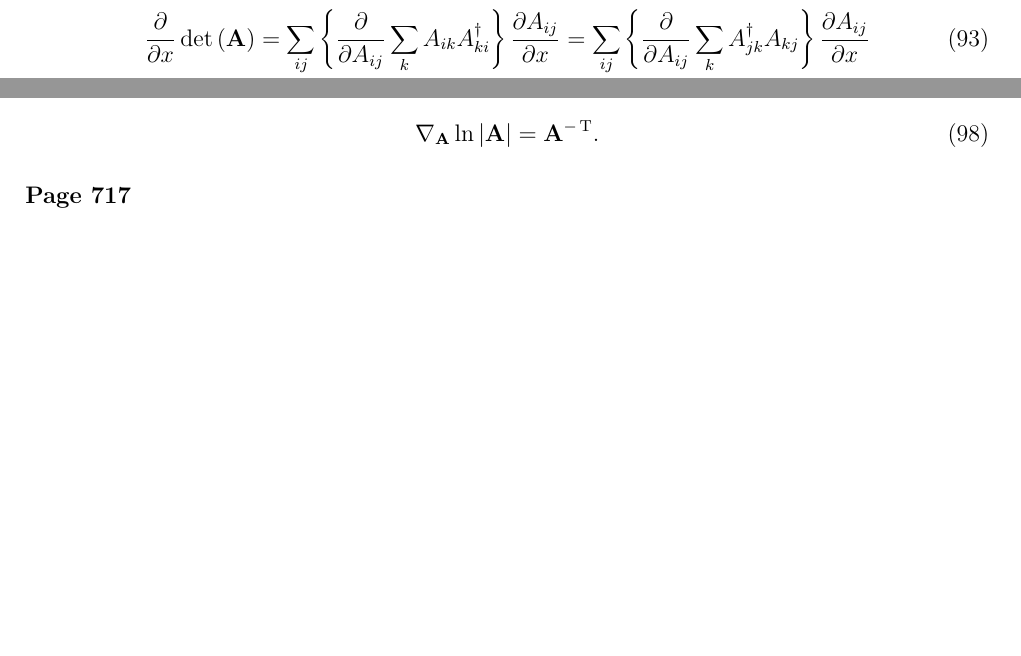
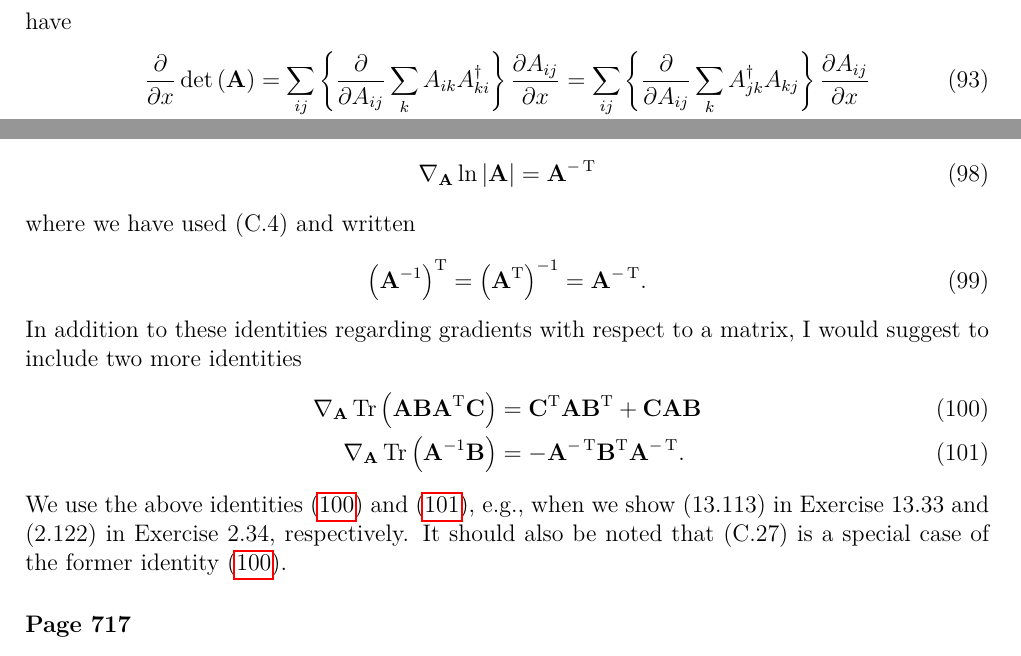
Before and after one commit to yousuketakada/prml_errata, a LaTeX document (prml_errata.tex): two parts of page 18 of 18 before the commit and two parts of page 18 of 19 after it, joined at a grey line, cut at the place of the change, the shorter picture padded with empty space. Compiled offline with pdfLaTeX.

Commit message:
Add comments to erratum for equations (C.24) through (C.28)

```diff
--- a/prml_errata.tex
+++ b/prml_errata.tex
@@ -1327,8 +1327,31 @@ read $\nabla_{\mathbf{A}}$ if we adopt the notation~\eqref{eq:gradient_of_scalar
 for the gradient of a scalar with respect to a matrix.
 For example, (C.28) should read
 \begin{equation}
-\nabla_{\mathbf{A}} \ln \left| \mathbf{A} \right| = \mathbf{A}^{-\operatorname{T}}.
+\nabla_{\mathbf{A}} \ln \left| \mathbf{A} \right| = \mathbf{A}^{-\operatorname{T}}
 \end{equation}
+where we have used (C.4) and written
+\begin{equation}
+\left( \mathbf{A}^{-1}\right )^{\operatorname{T}} =
+\left( \mathbf{A}^{\operatorname{T}}\right )^{-1} =
+\mathbf{A}^{-\operatorname{T}} .
+\end{equation}
+In addition to these identities regarding gradients with respect to a matrix,
+I would suggest to include two more identities
+\begin{align}
+\nabla_{\mathbf{A}} \operatorname{Tr}\left(
+\mathbf{A}\mathbf{B}\mathbf{A}^{\operatorname{T}}\mathbf{C} \right) &=
+\mathbf{C}^{\operatorname{T}} \mathbf{A} \mathbf{B}^{\operatorname{T}} +
+\mathbf{C} \mathbf{A} \mathbf{B}
+\label{eq:gradient_of_Tr_A_B_Atranspose_C} \\
+\nabla_{\mathbf{A}} \operatorname{Tr}\left(\mathbf{A}^{-1}\mathbf{B}\right) &=
+- \mathbf{A}^{-\operatorname{T}} \mathbf{B}^{\operatorname{T}} \mathbf{A}^{-\operatorname{T}}.
+\label{eq:gradient_of_Tr_Ainverse_B}
+\end{align}
+We use the above identities~\eqref{eq:gradient_of_Tr_A_B_Atranspose_C} and
+\eqref{eq:gradient_of_Tr_Ainverse_B}, e.g.,
+when we show (13.113) in Exercise~13.33 and (2.122) in Exercise~2.34, respectively.
+It should also be noted that (C.27) is a special case of
+the former identity~\eqref{eq:gradient_of_Tr_A_B_Atranspose_C}.
 
 % TODO: Appendix C
 % TODO: Appendix D
```
Also changed, not shown: prml_errata.pdf.
